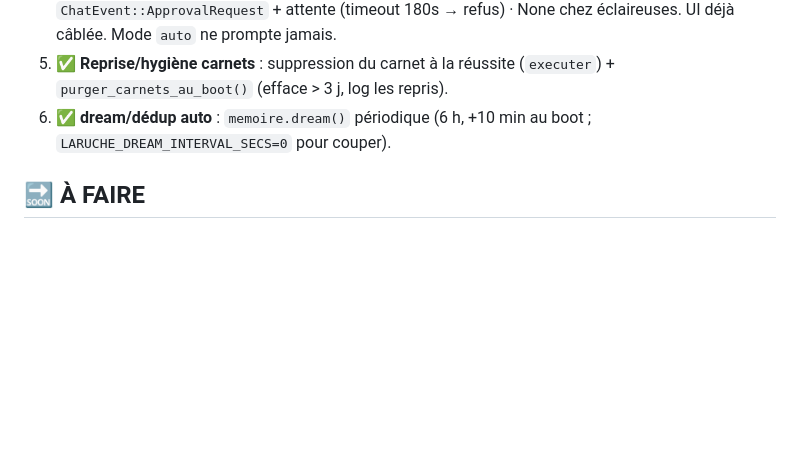
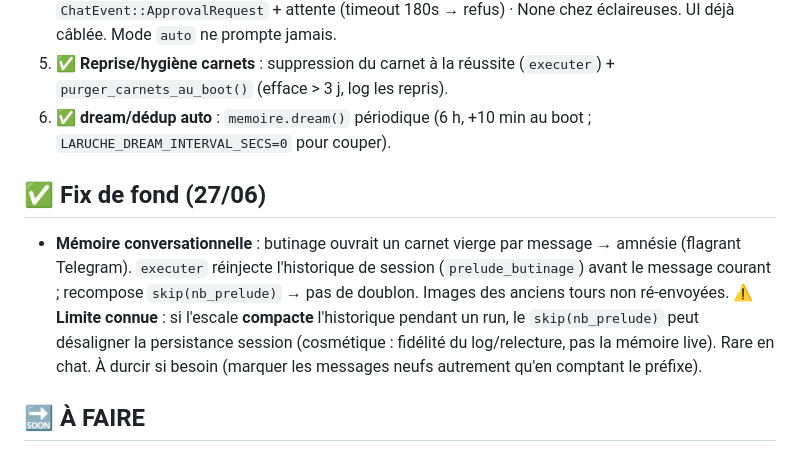
Before and after one commit to infinition/LaRuche, a Markdown page: ROADMAP_BUTINAGE.md, the part around the change. Rendered like a GitHub page; blank space fills up the shorter version.

Commit message:
docs: roadmap — fix memoire conversationnelle + limite compaction

```diff
--- a/ROADMAP_BUTINAGE.md
+++ b/ROADMAP_BUTINAGE.md
@@ -24,6 +24,9 @@ UI : auto-scroll · sélection texte mémoire · bouton 👁 PromptDebug.
 5. ✅ **Reprise/hygiène carnets** : suppression du carnet à la réussite (`executer`) + `purger_carnets_au_boot()` (efface > 3 j, log les repris).
 6. ✅ **dream/dédup auto** : `memoire.dream()` périodique (6 h, +10 min au boot ; `LARUCHE_DREAM_INTERVAL_SECS=0` pour couper).
 
+## ✅ Fix de fond (27/06)
+- **Mémoire conversationnelle** : butinage ouvrait un carnet vierge par message → amnésie (flagrant Telegram). `executer` réinjecte l'historique de session (`prelude_butinage`) avant le message courant ; recompose `skip(nb_prelude)` → pas de doublon. Images des anciens tours non ré-envoyées. ⚠️ **Limite connue** : si l'escale **compacte** l'historique pendant un run, le `skip(nb_prelude)` peut désaligner la persistance session (cosmétique : fidélité du log/relecture, pas la mémoire live). Rare en chat. À durcir si besoin (marquer les messages neufs autrement qu'en comptant le préfixe).
+
 ## 🔜 À FAIRE
 7. [ ] **Fédération mesh** : propager skills VÉRIFIÉS aux ruches via `miel-protocol` (GROS — besoin test multi-nœuds).
 8. [ ] Tokens réels openai/anthropic/codex (aujourd'hui Ollama seul) · Feed backlog des runs en fond non-attachés (buffer serveur) · `executionMode` par outil · tokenizer réel.
```
